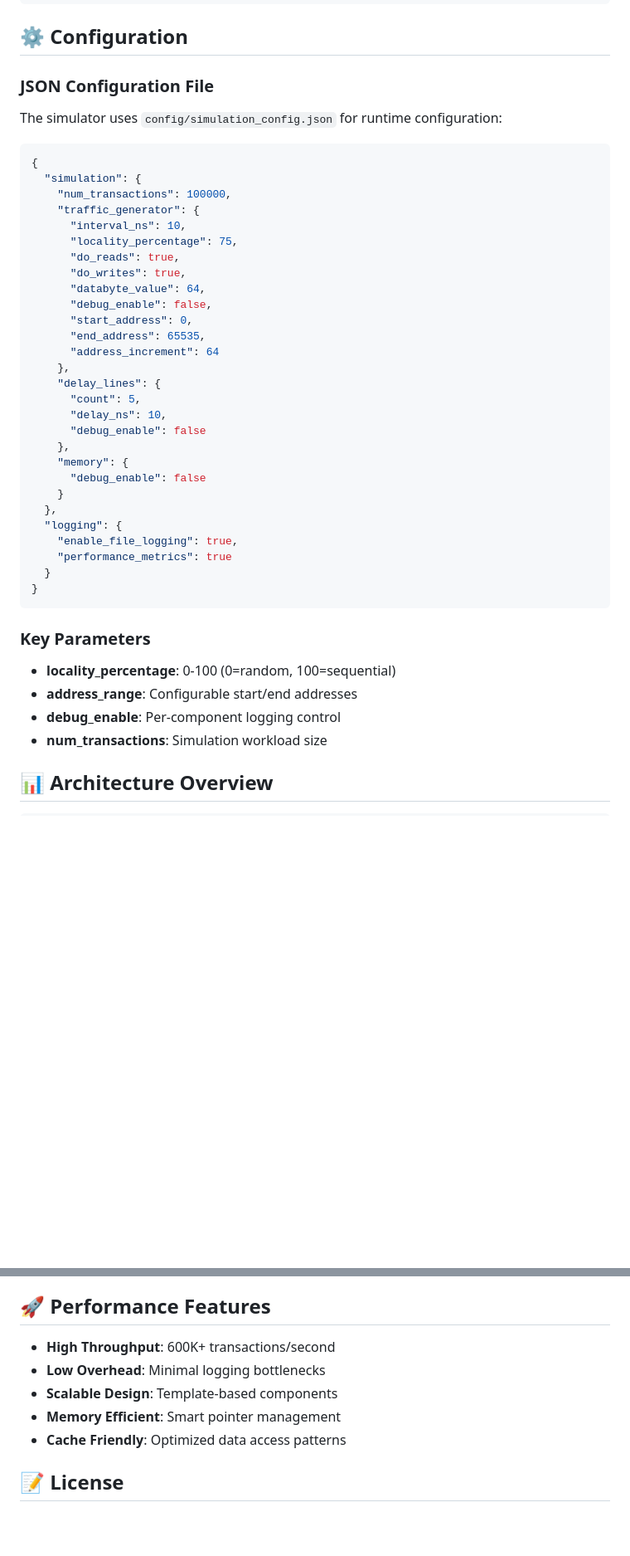
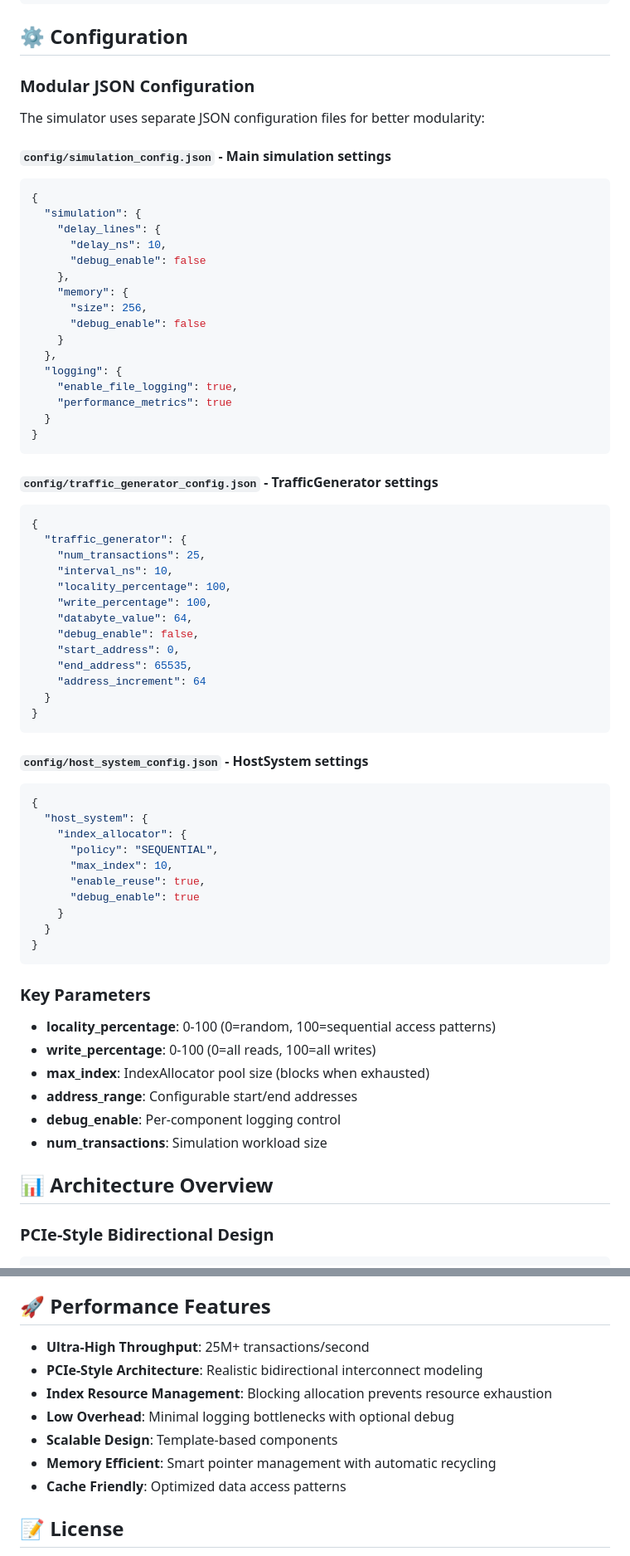
Before and after one commit to ystone815/moon-sim, a Markdown page: README.md, 2 parts joined by grey strips. Shown at 83% size. Rendered like a GitHub page; blank space fills up the shorter version.

````diff
--- a/README.md
+++ b/README.md
@@ -69,30 +85,19 @@ make clean && make
 
 ## ⚙️ Configuration
 
-### JSON Configuration File
-The simulator uses `config/simulation_config.json` for runtime configuration:
+### Modular JSON Configuration
+The simulator uses separate JSON configuration files for better modularity:
 
+#### `config/simulation_config.json` - Main simulation settings
 ```json
 {
   "simulation": {
-    "num_transactions": 100000,
-    "traffic_generator": {
-      "interval_ns": 10,
-      "locality_percentage": 75,
-      "do_reads": true,
-      "do_writes": true,
-      "databyte_value": 64,
-      "debug_enable": false,
-      "start_address": 0,
-      "end_address": 65535,
-      "address_increment": 64
-    },
     "delay_lines": {
-      "count": 5,
       "delay_ns": 10,
       "debug_enable": false
     },
     "memory": {
+      "size": 256,
       "debug_enable": false
     }
   },
@@ -103,12 +108,46 @@ The simulator uses `config/simulation_config.json` for runtime configuration:
 }
 ```
 
+#### `config/traffic_generator_config.json` - TrafficGenerator settings
+```json
+{
+  "traffic_generator": {
+    "num_transactions": 25,
+    "interval_ns": 10,
+    "locality_percentage": 100,
+    "write_percentage": 100,
+    "databyte_value": 64,
+    "debug_enable": false,
+    "start_address": 0,
+    "end_address": 65535,
+    "address_increment": 64
+  }
+}
+```
+
+#### `config/host_system_config.json` - HostSystem settings
+```json
+{
+  "host_system": {
+    "index_allocator": {
+      "policy": "SEQUENTIAL",
+      "max_index": 10,
+      "enable_reuse": true,
+      "debug_enable": true
+    }
+  }
+}
+```
+
 ### Key Parameters
-- **locality_percentage**: 0-100 (0=random, 100=sequential)
+- **locality_percentage**: 0-100 (0=random, 100=sequential access patterns)
+- **write_percentage**: 0-100 (0=all reads, 100=all writes)
+- **max_index**: IndexAllocator pool size (blocks when exhausted)
 - **address_range**: Configurable start/end addresses
 - **debug_enable**: Per-component logging control
 - **num_transactions**: Simulation workload size
 
 ## 📊 Architecture Overview
 
+### PCIe-Style Bidirectional Design
 ```
@@ -185,10 +251,12 @@ This simulator follows modern C++ and SystemC best practices:
 
 ## 🚀 Performance Features
 
-- **High Throughput**: 600K+ transactions/second
-- **Low Overhead**: Minimal logging bottlenecks
+- **Ultra-High Throughput**: 25M+ transactions/second
+- **PCIe-Style Architecture**: Realistic bidirectional interconnect modeling
+- **Index Resource Management**: Blocking allocation prevents resource exhaustion
+- **Low Overhead**: Minimal logging bottlenecks with optional debug
 - **Scalable Design**: Template-based components
-- **Memory Efficient**: Smart pointer management
+- **Memory Efficient**: Smart pointer management with automatic recycling
 - **Cache Friendly**: Optimized data access patterns
 
 ## 📝 License
````
Also changed, not shown: other parts of README.md (+67 -24 lines), CLAUDE.md (+86 -40 lines).
